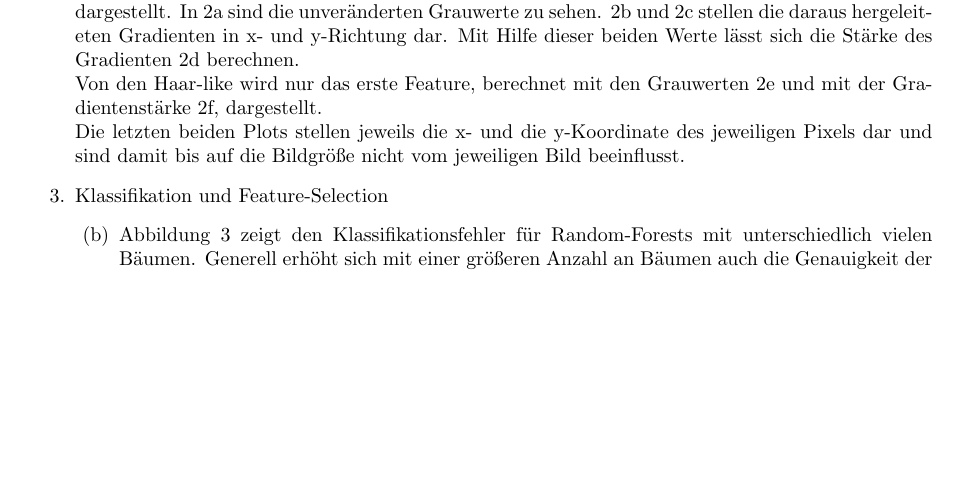
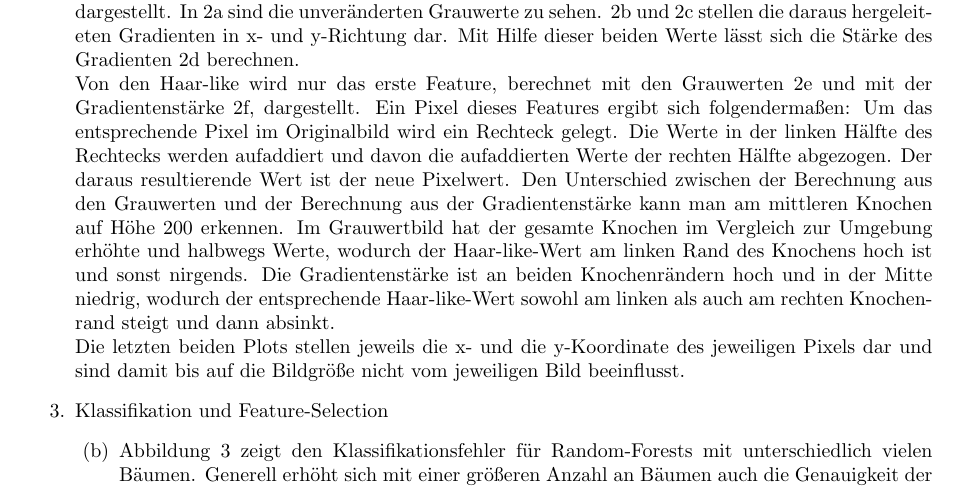
Before and after one commit to HannaHuber/MedBV53, a LaTeX document (UE 2/docu.tex): part of page 2 of 6, cut so that both start at the same text, the shorter picture padded with empty space. Compiled offline with pdfLaTeX.

Commit message:
Haar-like description

```diff
--- a/UE 2/docu.tex
+++ b/UE 2/docu.tex
@@ -140,7 +140,7 @@
 
 					In Abbildung~\ref{fig:featurePlot} sind die für Bild 1 des Datensatzes \textit{handdata} berechneten Features graphisch dargestellt. In \ref{fig:g} sind die unveränderten Grauwerte zu sehen. \ref{fig:gradx} und \ref{fig:grady} stellen die daraus hergeleiteten Gradienten in x- und y-Richtung dar. Mit Hilfe dieser beiden Werte lässt sich die Stärke des Gradienten \ref{fig:m} berechnen. \\
 					Von den Haar-like wird nur das erste Feature, berechnet mit den Grauwerten \ref{fig:hgrey} und mit der Gradientenstärke \ref{fig:hgrad}, dargestellt.
-					%TODO (mach ich noch) herausfinden inwiefern Haar-like-Werte für einzelne Pixel Sinn ergeben
+					Ein Pixel dieses Features ergibt sich folgendermaßen: Um das entsprechende Pixel im Originalbild wird ein Rechteck gelegt. Die Werte in der linken Hälfte des Rechtecks werden aufaddiert und davon die aufaddierten Werte der rechten Hälfte abgezogen. Der daraus resultierende Wert ist der neue Pixelwert. Den Unterschied zwischen der Berechnung aus den Grauwerten und der Berechnung aus der Gradientenstärke kann man am mittleren Knochen auf Höhe 200 erkennen. Im Grauwertbild hat der gesamte Knochen im Vergleich zur Umgebung erhöhte und halbwegs Werte, wodurch der Haar-like-Wert am linken Rand des Knochens hoch ist und sonst nirgends. Die Gradientenstärke ist an beiden Knochenrändern hoch und in der Mitte niedrig, wodurch der entsprechende Haar-like-Wert sowohl am linken als auch am rechten Knochenrand steigt und dann absinkt.
 					\\
 					Die letzten beiden Plots stellen jeweils die x- und die y-Koordinate des jeweiligen Pixels dar und sind damit bis auf die Bildgröße nicht vom jeweiligen Bild beeinflusst.
 
```
Also changed, not shown: UE 2/docu.pdf.
